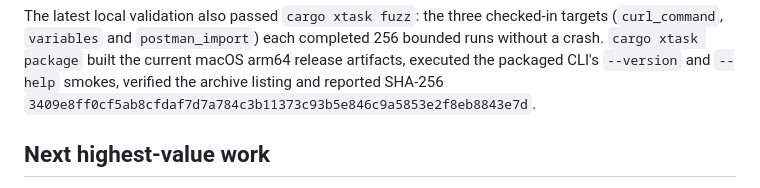
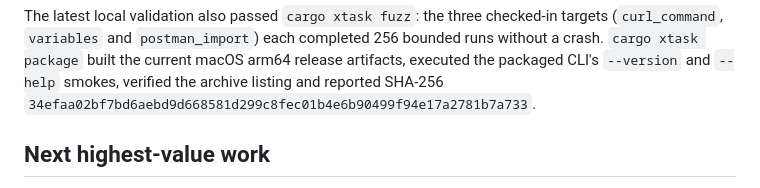
Before and after one commit to OthmaneBlial/Postly, a Markdown page: docs/progress.md, the part around the change. GitHub-like rendering.

Commit message:
docs(progress): record cancellation package checksum

```diff
--- a/docs/progress.md
+++ b/docs/progress.md
@@ -263,7 +263,7 @@ targets (`curl_command`, `variables` and `postman_import`) each completed 256
 bounded runs without a crash. `cargo xtask package` built the current macOS
 arm64 release artifacts, executed the packaged CLI's `--version` and `--help`
 smokes, verified the archive listing and reported SHA-256
-`3409e8ff0cf5ab8cfdaf7d7a784c3b11373c93b5e846c9a5853e2f8eb8843e7d`.
+`34efaa02bf7bd6aebd9d668581d299c8fec01b4e6b90499f94e17a2781b7a733`.
 
 ## Next highest-value work
 
```
